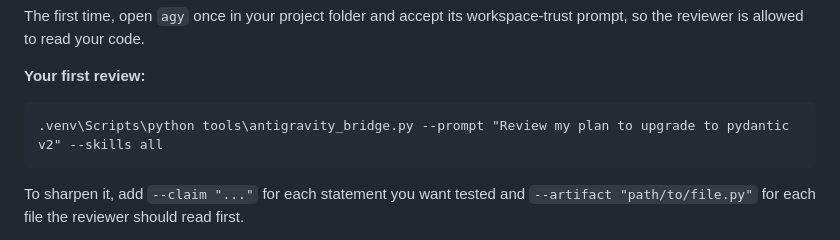
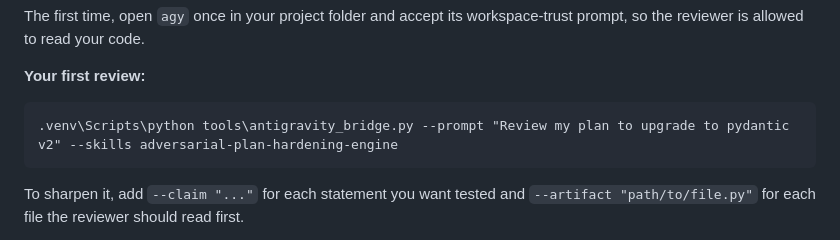
Before and after one commit to harlixay7/Wisp, a Markdown page: README.md, the part around the change. Drawn GitHub-style.

Commit message:
README: use a single playbook in the first-review example
Loading all twelve playbooks can approach the Windows command-line limit.

Co-Authored-By: Claude Opus 5.5 <noreply@anthropic.com>
Claude-Session: https://claude.ai/code/session_01ATREQvN2oQVuMVg1TNMvWo

````diff
--- a/README.md
+++ b/README.md
@@ -170,7 +170,7 @@ workspace-trust prompt, so the reviewer is allowed to read your code.
 **Your first review:**
 
 ```bat
-.venv\Scripts\python tools\antigravity_bridge.py --prompt "Review my plan to upgrade to pydantic v2" --skills all
+.venv\Scripts\python tools\antigravity_bridge.py --prompt "Review my plan to upgrade to pydantic v2" --skills adversarial-plan-hardening-engine
 ```
 
 To sharpen it, add `--claim "..."` for each statement you want tested and
````
